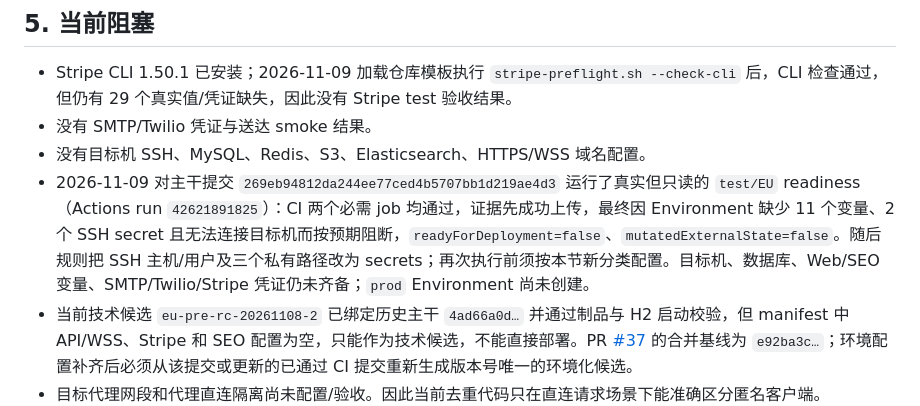
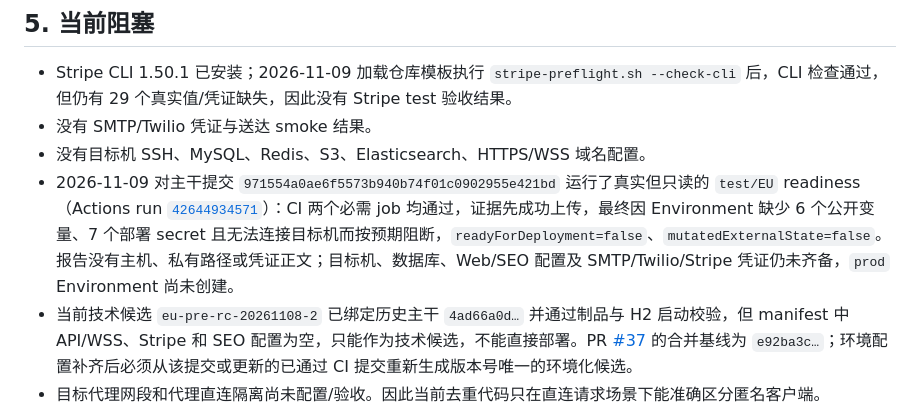
Before and after one commit to xiaochenyang1/dazhongdianping, a Markdown page: docs/EU预发环境配置清单.md, the part around the change. GitHub-like rendering.

Commit message:
docs: record masked readiness evidence

```diff
--- a/docs/EU预发环境配置清单.md
+++ b/docs/EU预发环境配置清单.md
@@ -207,7 +207,7 @@ Environment protection：
 - Stripe CLI 1.50.1 已安装；2026-11-09 加载仓库模板执行 `stripe-preflight.sh --check-cli` 后，CLI 检查通过，但仍有 29 个真实值/凭证缺失，因此没有 Stripe test 验收结果。
 - 没有 SMTP/Twilio 凭证与送达 smoke 结果。
 - 没有目标机 SSH、MySQL、Redis、S3、Elasticsearch、HTTPS/WSS 域名配置。
-- 2026-11-09 对主干提交 `269eb94812da244ee77ced4b5707bb1d219ae4d3` 运行了真实但只读的 `test/EU` readiness（Actions run `42621891825`）：CI 两个必需 job 均通过，证据先成功上传，最终因 Environment 缺少 11 个变量、2 个 SSH secret 且无法连接目标机而按预期阻断，`readyForDeployment=false`、`mutatedExternalState=false`。随后规则把 SSH 主机/用户及三个私有路径改为 secrets；再次执行前须按本节新分类配置。目标机、数据库、Web/SEO 变量、SMTP/Twilio/Stripe 凭证仍未齐备；`prod` Environment 尚未创建。
+- 2026-11-09 对主干提交 `971554a0ae6f5573b940b74f01c0902955e421bd` 运行了真实但只读的 `test/EU` readiness（Actions run [`42644934571`](https://github.com/xiaochenyang1/dazhongdianping/actions/runs/42644934571)）：CI 两个必需 job 均通过，证据先成功上传，最终因 Environment 缺少 6 个公开变量、7 个部署 secret 且无法连接目标机而按预期阻断，`readyForDeployment=false`、`mutatedExternalState=false`。报告没有主机、私有路径或凭证正文；目标机、数据库、Web/SEO 配置及 SMTP/Twilio/Stripe 凭证仍未齐备，`prod` Environment 尚未创建。
 - 当前技术候选 `eu-pre-rc-20261108-2` 已绑定历史主干 `4ad66a0d…` 并通过制品与 H2 启动校验，但 manifest 中 API/WSS、Stripe 和 SEO 配置为空，只能作为技术候选，不能直接部署。PR [#37](https://github.com/xiaochenyang1/dazhongdianping/pull/37) 的合并基线为 `e92ba3c…`；环境配置补齐后必须从该提交或更新的已通过 CI 提交重新生成版本号唯一的环境化候选。
 - 目标代理网段和代理直连隔离尚未配置/验收。因此当前去重代码只在直连请求场景下能准确区分匿名客户端。
 
```
